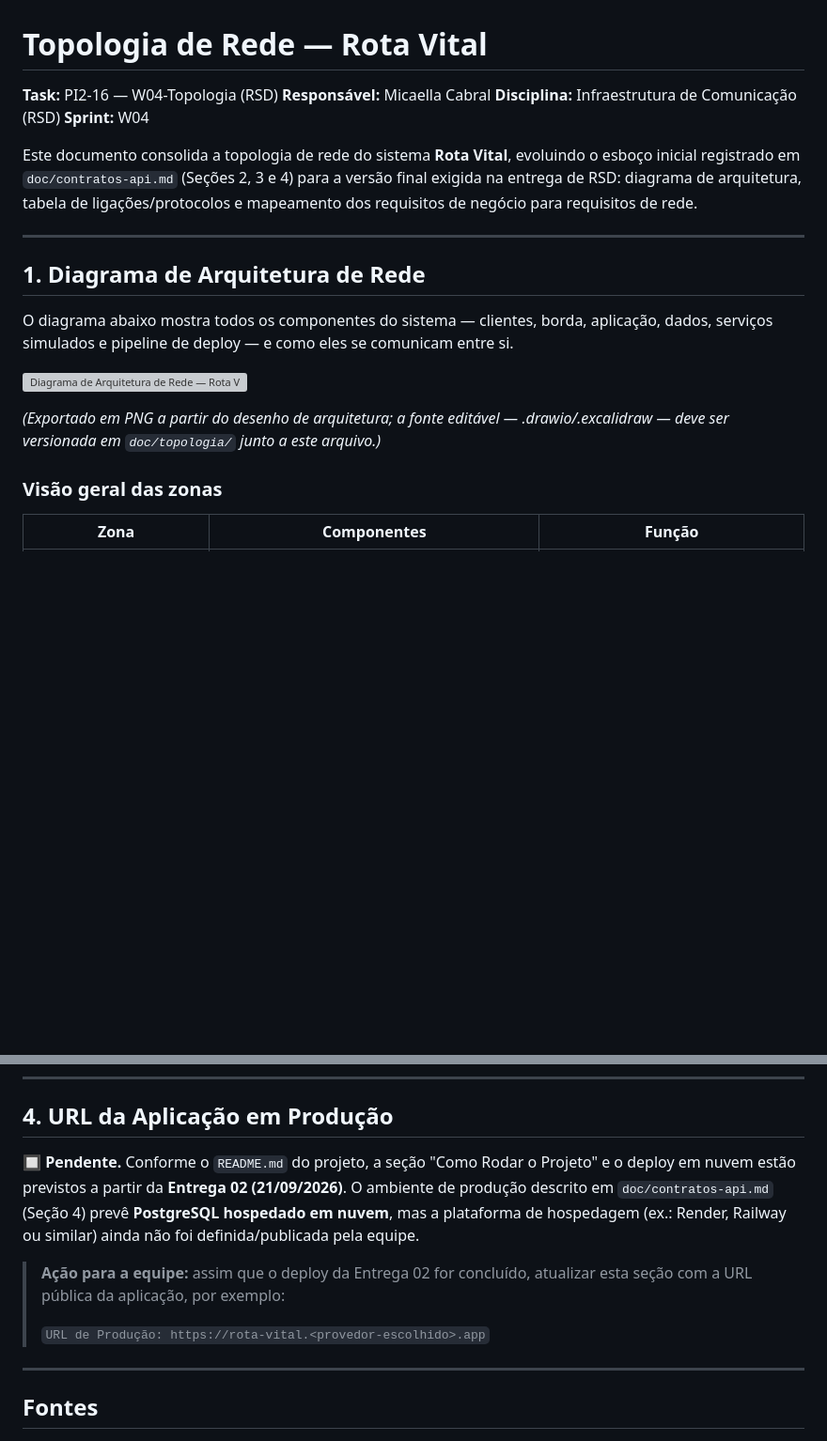
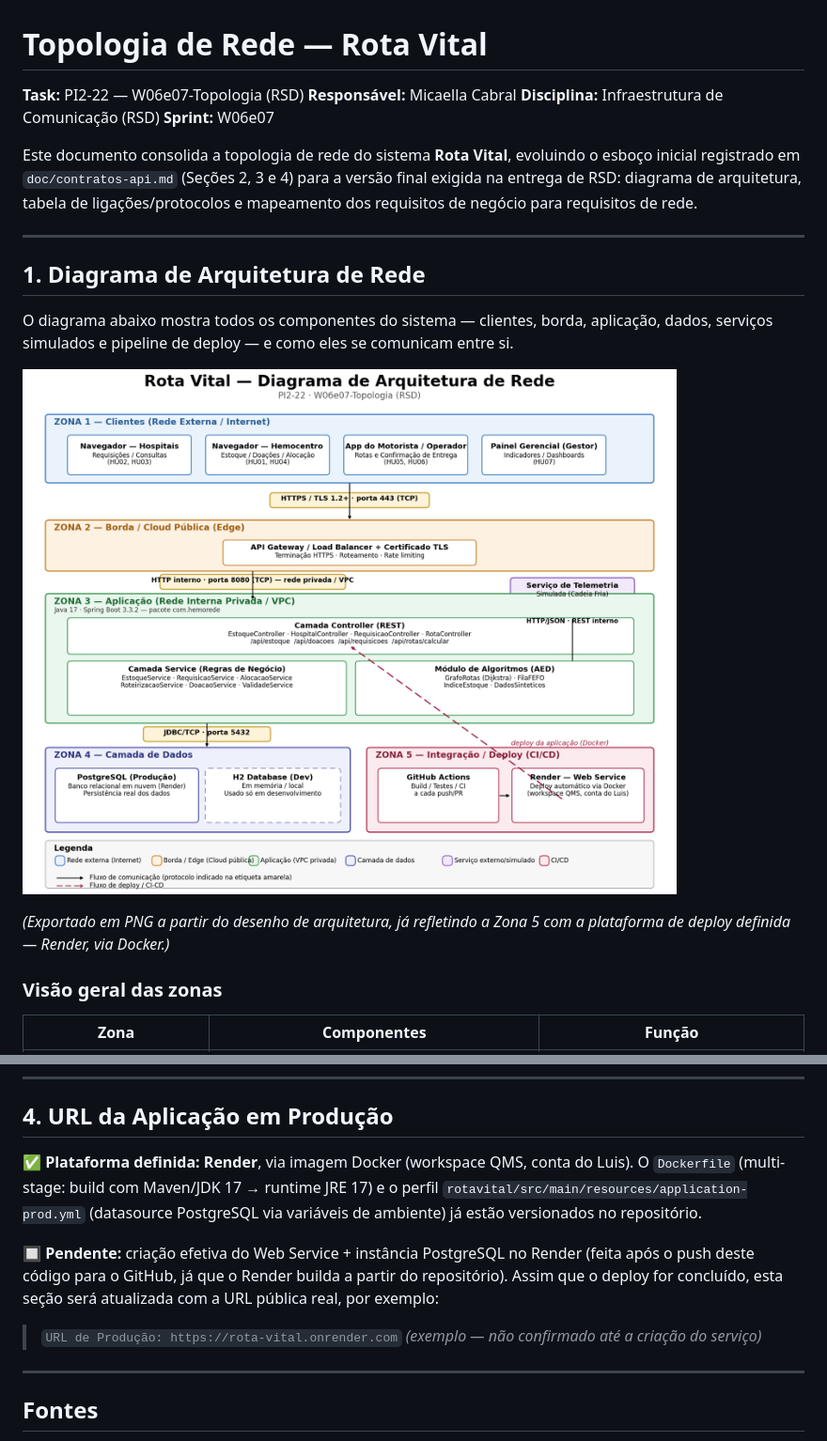
Before and after one commit to Luisr-nunes/projeto_Rota_Vital, a Markdown page: doc/topologia.md, 2 parts joined by grey strips. Shown at 94% size. Drawn GitHub-style; pictures changed too: doc/img/topologia_rede.png; blank space fills up the shorter version; grey boxes are pictures that could not be loaded.

Commit message:
Atualizei a topologia da rede e a configuração do projeto para incluir suporte ao PostgreSQL, além de adicionar o Dockerfile e o arquivo de configuração de produção.

```diff
--- a/doc/topologia.md
+++ b/doc/topologia.md
@@ -1,9 +1,9 @@
 # Topologia de Rede — Rota Vital
 
-**Task:** PI2-16 — W04-Topologia (RSD)
+**Task:** PI2-22 — W06e07-Topologia (RSD)
 **Responsável:** Micaella Cabral
 **Disciplina:** Infraestrutura de Comunicação (RSD)
-**Sprint:** W04
+**Sprint:** W06e07
 
 Este documento consolida a topologia de rede do sistema **Rota Vital**, evoluindo o esboço inicial registrado em `doc/contratos-api.md` (Seções 2, 3 e 4) para a versão final exigida na entrega de RSD: diagrama de arquitetura, tabela de ligações/protocolos e mapeamento dos requisitos de negócio para requisitos de rede.
 
@@ -13,9 +13,9 @@ Este documento consolida a topologia de rede do sistema **Rota Vital**, evoluind
 
 O diagrama abaixo mostra todos os componentes do sistema — clientes, borda, aplicação, dados, serviços simulados e pipeline de deploy — e como eles se comunicam entre si.
 
-![Diagrama de Arquitetura de Rede — Rota Vital](imagens/topologia_rede.png)
+![Diagrama de Arquitetura de Rede — Rota Vital](img/topologia_rede.png)
 
-*(Exportado em PNG a partir do desenho de arquitetura; a fonte editável — .drawio/.excalidraw — deve ser versionada em `doc/topologia/` junto a este arquivo.)*
+*(Exportado em PNG a partir do desenho de arquitetura, já refletindo a Zona 5 com a plataforma de deploy definida — Render, via Docker.)*
 
 ### Visão geral das zonas
 
@@ -71,11 +71,11 @@ O diagrama abaixo mostra todos os componentes do sistema — clientes, borda, ap
 
 ## 4. URL da Aplicação em Produção
 
-🔲 **Pendente.** Conforme o `README.md` do projeto, a seção "Como Rodar o Projeto" e o deploy em nuvem estão previstos a partir da **Entrega 02 (21/09/2026)**. O ambiente de produção descrito em `doc/contratos-api.md` (Seção 4) prevê **PostgreSQL hospedado em nuvem**, mas a plataforma de hospedagem (ex.: Render, Railway ou similar) ainda não foi definida/publicada pela equipe.
+✅ **Plataforma definida: Render**, via imagem Docker (workspace QMS, conta do Luis). O `Dockerfile` (multi-stage: build com Maven/JDK 17 → runtime JRE 17) e o perfil `rotavital/src/main/resources/application-prod.yml` (datasource PostgreSQL via variáveis de ambiente) já estão versionados no repositório.
 
-> **Ação para a equipe:** assim que o deploy da Entrega 02 for concluído, atualizar esta seção com a URL pública da aplicação, por exemplo:
->
-> `URL de Produção: https://rota-vital.<provedor-escolhido>.app`
+🔲 **Pendente:** criação efetiva do Web Service + instância PostgreSQL no Render (feita após o push deste código para o GitHub, já que o Render builda a partir do repositório). Assim que o deploy for concluído, esta seção será atualizada com a URL pública real, por exemplo:
+
+> `URL de Produção: https://rota-vital.onrender.com` *(exemplo — não confirmado até a criação do serviço)*
 
 ---
 
```
Also changed, not shown: 3 other files.
